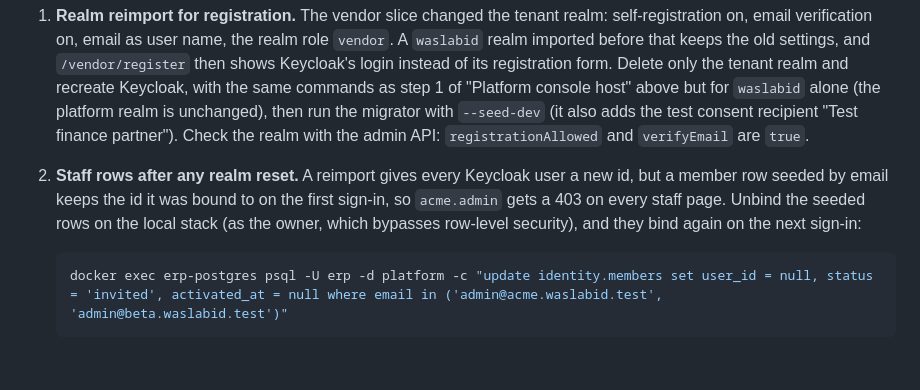
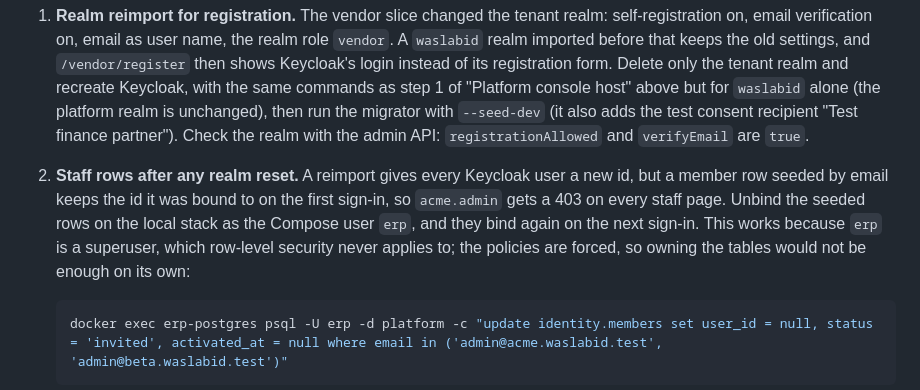
Before and after one commit to AhmedAssaf/ERP, a Markdown page: docs/07-ways-of-working.md, the part around the change. Drawn GitHub-style; blank space fills up the shorter version.

Commit message:
docs: correct the RLS reason for the member unbind command (docs/07); diagram 5 notes /vendor/join skips the org check (docs/03)

````diff
--- a/docs/07-ways-of-working.md
+++ b/docs/07-ways-of-working.md
@@ -242,8 +242,9 @@ Checked end to end on 2026-09-28 with `tests/e2e/vendor.mjs` (21 of 21 steps pas
    `verifyEmail` are `true`.
 2. **Staff rows after any realm reset.** A reimport gives every Keycloak user a new id, but a member row seeded by email
    keeps the id it was bound to on the first sign-in, so `acme.admin` gets a 403 on every staff page. Unbind the
-   seeded rows on the local stack (as the owner, which bypasses row-level security), and they bind again on the next
-   sign-in:
+   seeded rows on the local stack as the Compose user `erp`, and they bind again on the next sign-in. This works
+   because `erp` is a superuser, which row-level security never applies to; the policies are forced, so owning the tables
+   would not be enough on its own:
 
    ```bash
    docker exec erp-postgres psql -U erp -d platform -c "update identity.members set user_id = null, status = 'invited', activated_at = null where email in ('admin@acme.waslabid.test', 'admin@beta.waslabid.test')"
````
Also changed, not shown: docs/03-diagrams.md (+1 -0 lines).
